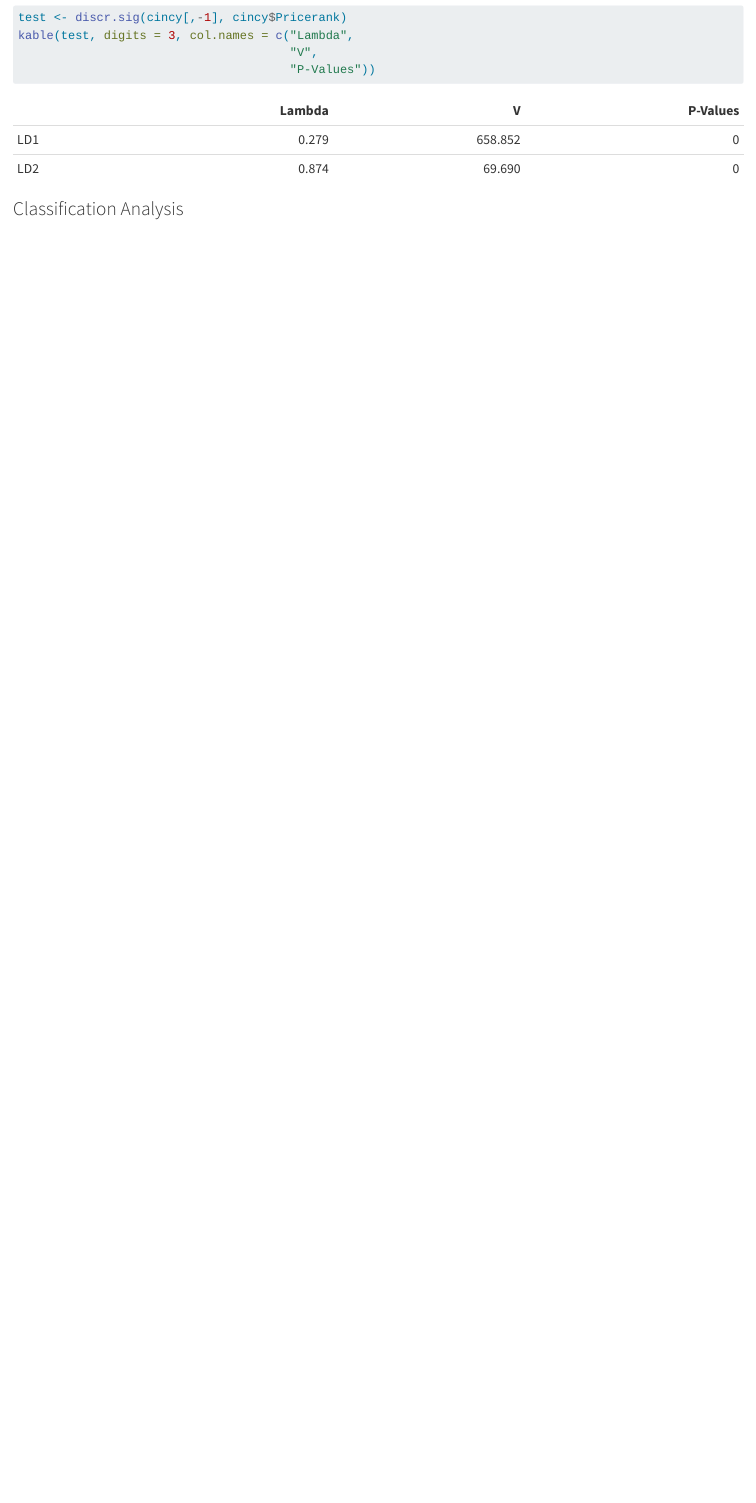
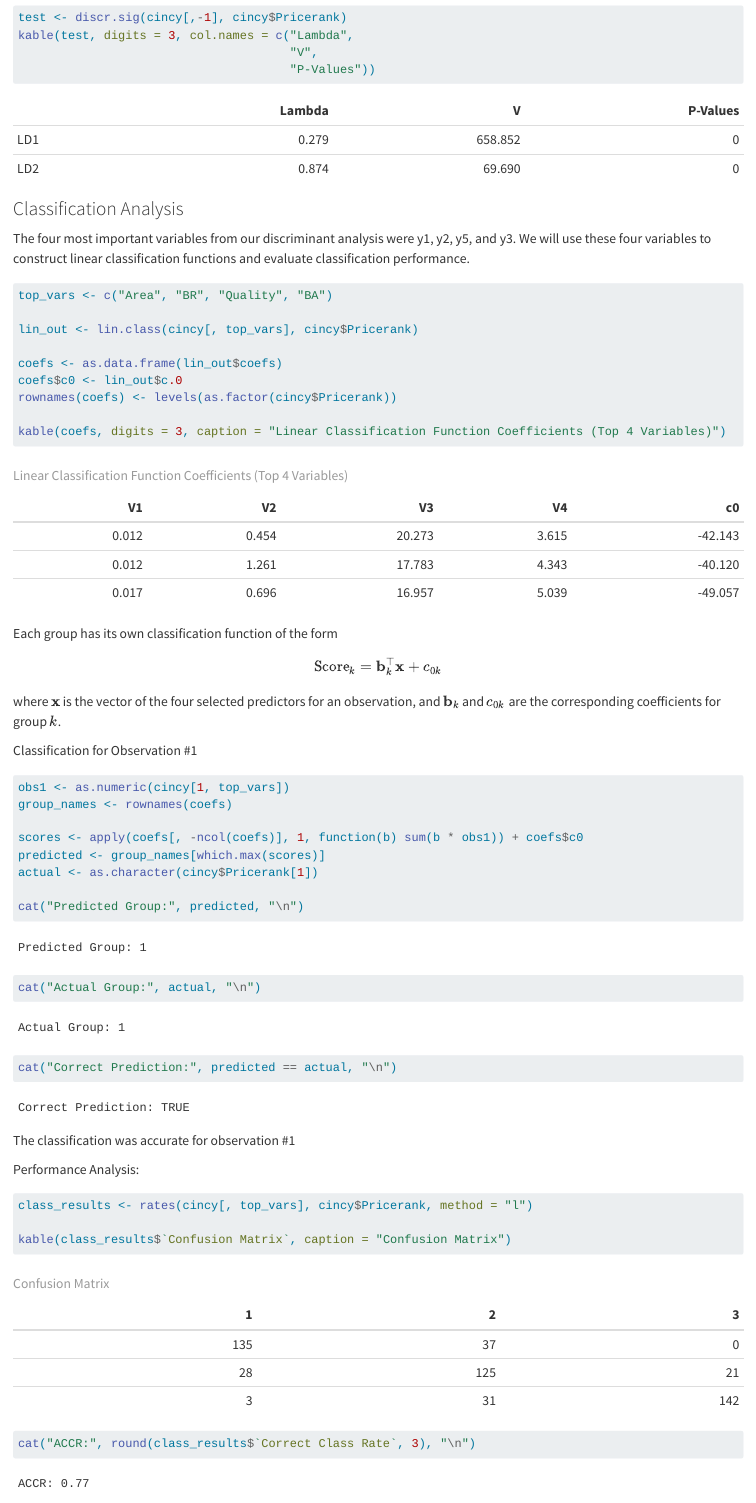
Before and after one commit to sumanth2122/429FinalProject, a Quarto document (part_c.qmd): the page in a window 1100 px wide, from 2930 px down. Rendered offline with R 4.5, knitr and Pandoc in place of Quarto, with nearby package versions; code that draws random numbers runs with fixed seeds of ours; long lines of code are wrapped.

Commit message:
C3 finished (needs formatting to look pretty)

````diff
--- a/part_c.qmd
+++ b/part_c.qmd
@@ -93,3 +93,54 @@ kable(test, digits = 3, col.names = c("Lambda",
 <!--I might be getting these hypotheses mixed up with the wrong kind of test. Let's double check together on 6/5 in class. -JP-->
 
 ### Classification Analysis
+
+The four most important variables from our discriminant analysis were y1, y2, y5, and y3. We will use these four variables to construct linear classification functions and evaluate classification performance.
+
+```{r}
+top_vars <- c("Area", "BR", "Quality", "BA")
+
+lin_out <- lin.class(cincy[, top_vars], cincy$Pricerank)
+
+coefs <- as.data.frame(lin_out$coefs)
+coefs$c0 <- lin_out$c.0
+rownames(coefs) <- levels(as.factor(cincy$Pricerank))
+
+kable(coefs, digits = 3, caption = "Linear Classification Function Coefficients (Top 4 Variables)")
+
+```
+
+Each group has its own classification function of the form
+
+$$
+\text{Score}_k = \mathbf{b}_k^\top \mathbf{x} + c_{0k}
+$$
+
+where \( \mathbf{x} \) is the vector of the four selected predictors for an observation, and \( \mathbf{b}_k \) and \( c_{0k} \) are the corresponding coefficients for group \( k \).
+
+
+Classification for Observation #1
+
+```{r}
+obs1 <- as.numeric(cincy[1, top_vars])
+group_names <- rownames(coefs)
+
+scores <- apply(coefs[, -ncol(coefs)], 1, function(b) sum(b * obs1)) + coefs$c0
+predicted <- group_names[which.max(scores)]
+actual <- as.character(cincy$Pricerank[1])
+
+cat("Predicted Group:", predicted, "\n")
+cat("Actual Group:", actual, "\n")
+cat("Correct Prediction:", predicted == actual, "\n")
+
+```
+
+The classification was accurate for observation #1
+
+Performance Analysis:
+
+```{r}
+class_results <- rates(cincy[, top_vars], cincy$Pricerank, method = "l")
+
+kable(class_results$`Confusion Matrix`, caption = "Confusion Matrix")
+
+cat("ACCR:", round(class_results$`Correct Class Rate`, 3), "\n")
````
Also changed, not shown: part_c.qmd (4 more changed lines).
